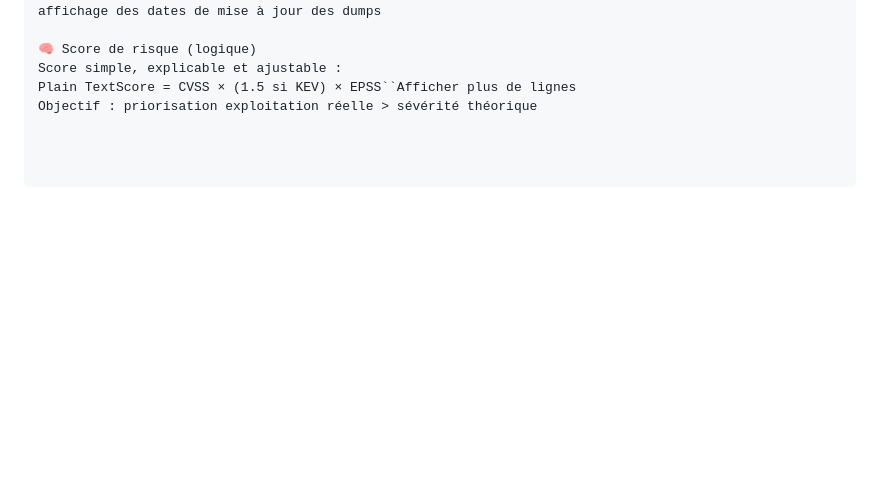
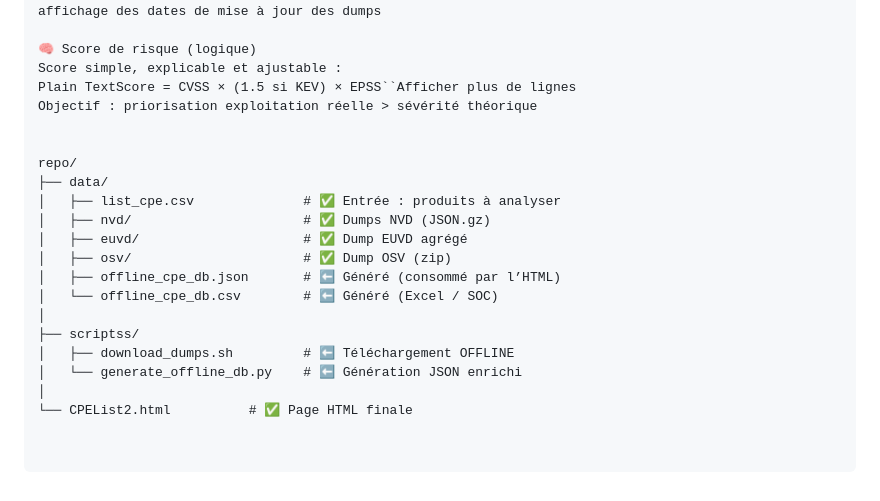
Before and after one commit to Katell2978/MITRE_MAPPING_site, a Markdown page: README.md, the part around the change. GitHub-like rendering; blank space fills up the shorter version.

Commit message:
Update README with repo structure and file details
Added directory structure and file descriptions for repo.

```diff
--- a/README.md
+++ b/README.md
@@ -146,3 +146,19 @@ affichage des dates de mise à jour des dumps
 Score simple, explicable et ajustable :
 Plain TextScore = CVSS × (1.5 si KEV) × EPSS``Afficher plus de lignes
 Objectif : priorisation exploitation réelle > sévérité théorique
+
+
+repo/
+├── data/
+│   ├── list_cpe.csv              # ✅ Entrée : produits à analyser
+│   ├── nvd/                      # ✅ Dumps NVD (JSON.gz)
+│   ├── euvd/                     # ✅ Dump EUVD agrégé
+│   ├── osv/                      # ✅ Dump OSV (zip)
+│   ├── offline_cpe_db.json       # ⬅️ Généré (consommé par l’HTML)
+│   └── offline_cpe_db.csv        # ⬅️ Généré (Excel / SOC)
+│
+├── scriptss/
+│   ├── download_dumps.sh         # ⬅️ Téléchargement OFFLINE
+│   └── generate_offline_db.py    # ⬅️ Génération JSON enrichi
+│
+└── CPEList2.html          # ✅ Page HTML finale
```
